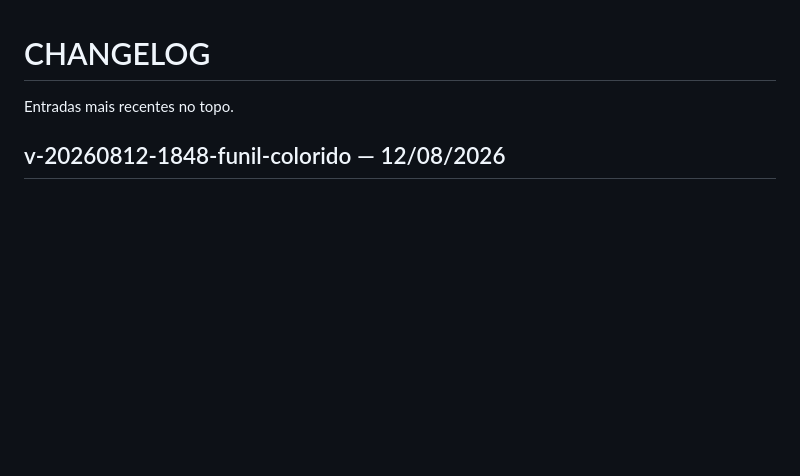
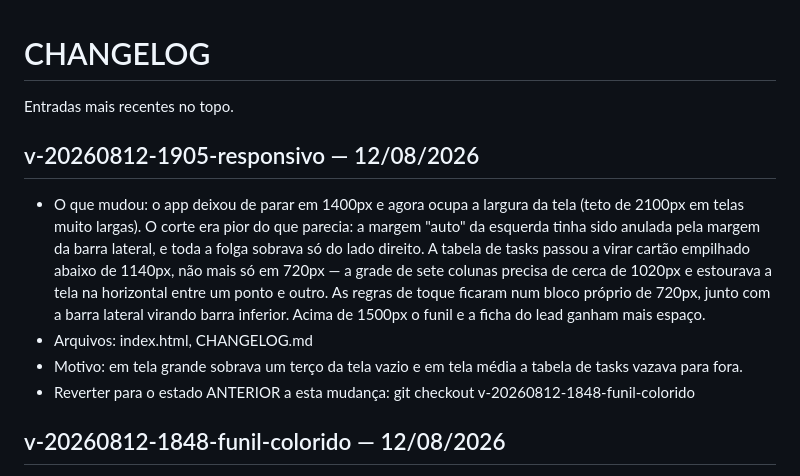
Before and after one commit to karinabupplobo/buppid, a Markdown page: CHANGELOG.md, the part around the change. GitHub-like rendering; blank space fills up the shorter version.

Commit message:
docs(projeto): registrar o layout responsivo

```diff
--- a/CHANGELOG.md
+++ b/CHANGELOG.md
@@ -1,6 +1,22 @@
 # CHANGELOG
 
 Entradas mais recentes no topo.
+
+## v-20260812-1905-responsivo — 12/08/2026
+- O que mudou: o app deixou de parar em 1400px e agora ocupa a largura da tela
+  (teto de 2100px em telas muito largas). O corte era pior do que parecia: a
+  margem "auto" da esquerda tinha sido anulada pela margem da barra lateral, e
+  toda a folga sobrava só do lado direito. A tabela de tasks passou a virar
+  cartão empilhado abaixo de 1140px, não mais só em 720px — a grade de sete
+  colunas precisa de cerca de 1020px e estourava a tela na horizontal entre um
+  ponto e outro. As regras de toque ficaram num bloco próprio de 720px, junto
+  com a barra lateral virando barra inferior. Acima de 1500px o funil e a ficha
+  do lead ganham mais espaço.
+- Arquivos: index.html, CHANGELOG.md
+- Motivo: em tela grande sobrava um terço da tela vazio e em tela média a
+  tabela de tasks vazava para fora.
+- Reverter para o estado ANTERIOR a esta mudança:
+  git checkout v-20260812-1848-funil-colorido
 
 ## v-20260812-1848-funil-colorido — 12/08/2026
 - O que mudou: removidos os cartões de resumo do topo da view Leads e a barra
```
